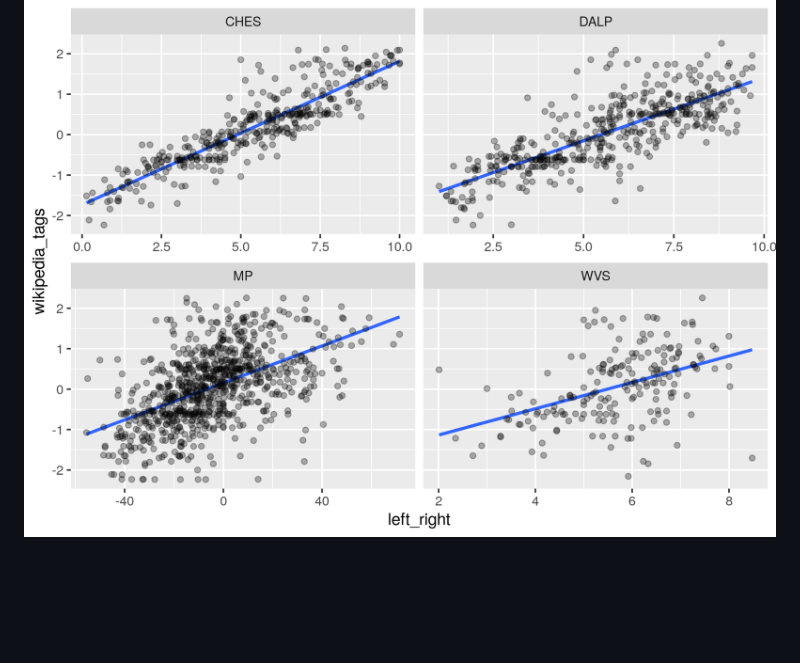
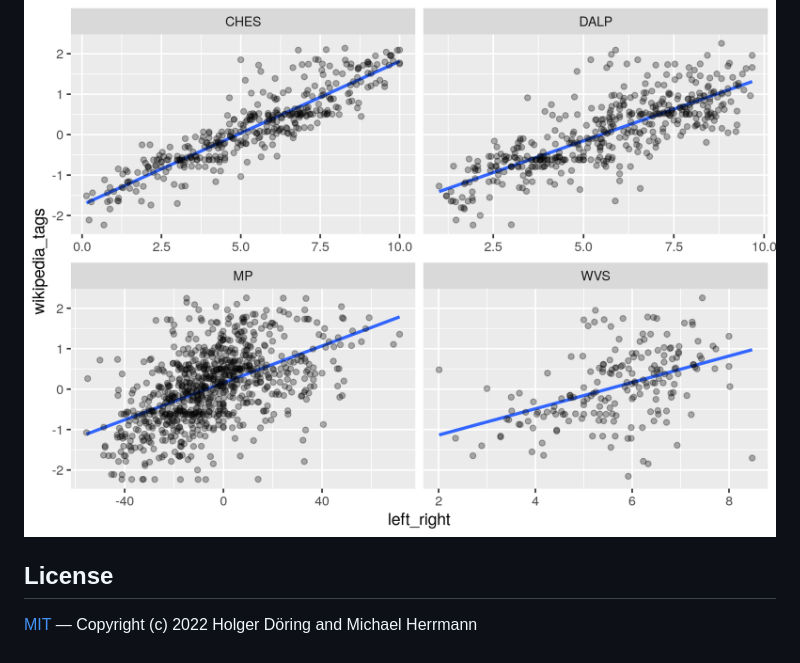
Before and after one commit to hdigital/partypositions-wikitags, a Markdown page: README.md, the part around the change. Drawn GitHub-style; blank space fills up the shorter version.

Commit message:
Add MIT license information to readme

```diff
--- a/README.md
+++ b/README.md
@@ -100,3 +100,8 @@ Herrmann, Michael, and Holger Döring. 2021. “Replication Data for: Party Posi
 ---
 
 ![](05-validation/datasets-left-right.png)
+
+
+## License
+
+[MIT](https://choosealicense.com/licenses/mit/) — Copyright (c) 2022 Holger Döring and Michael Herrmann
```
